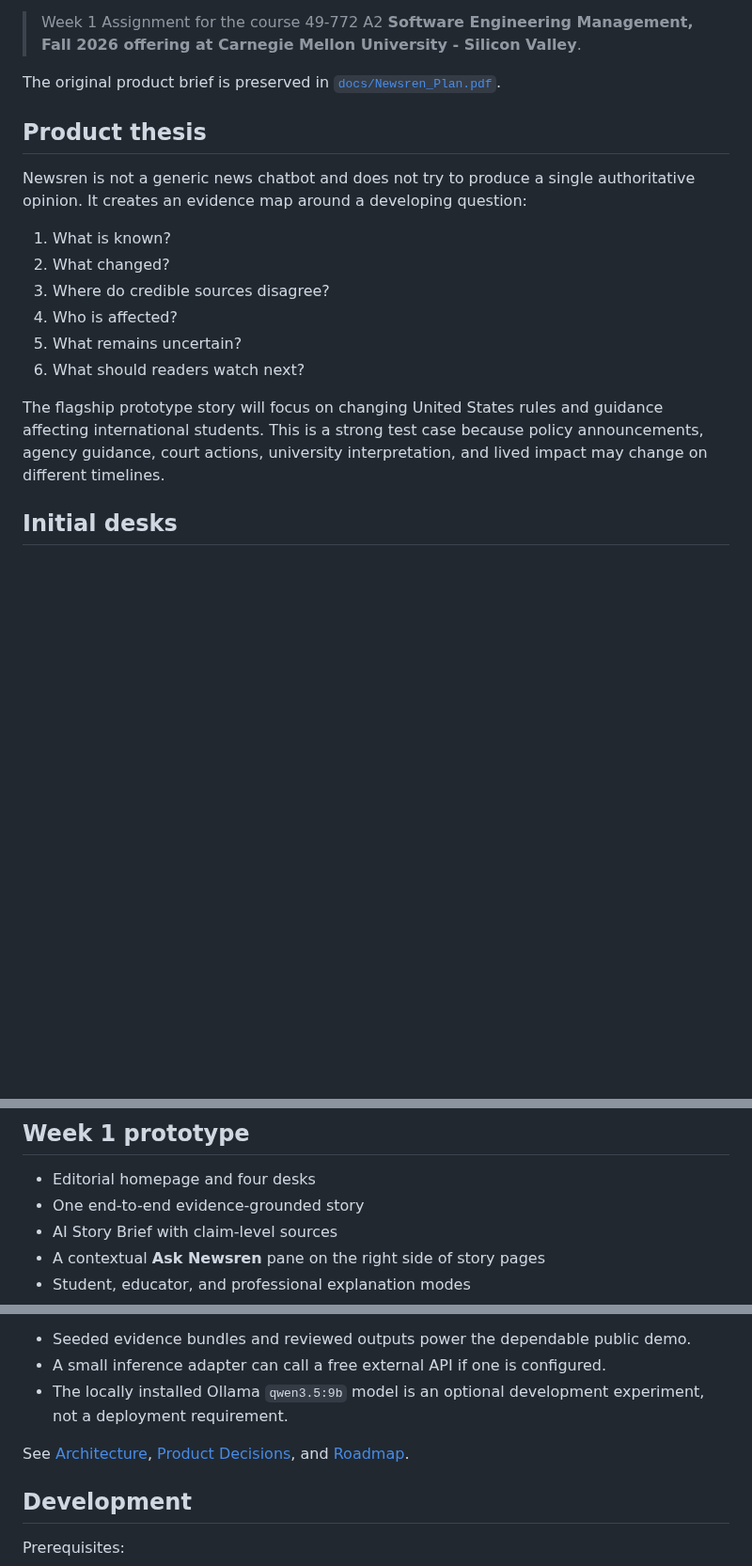
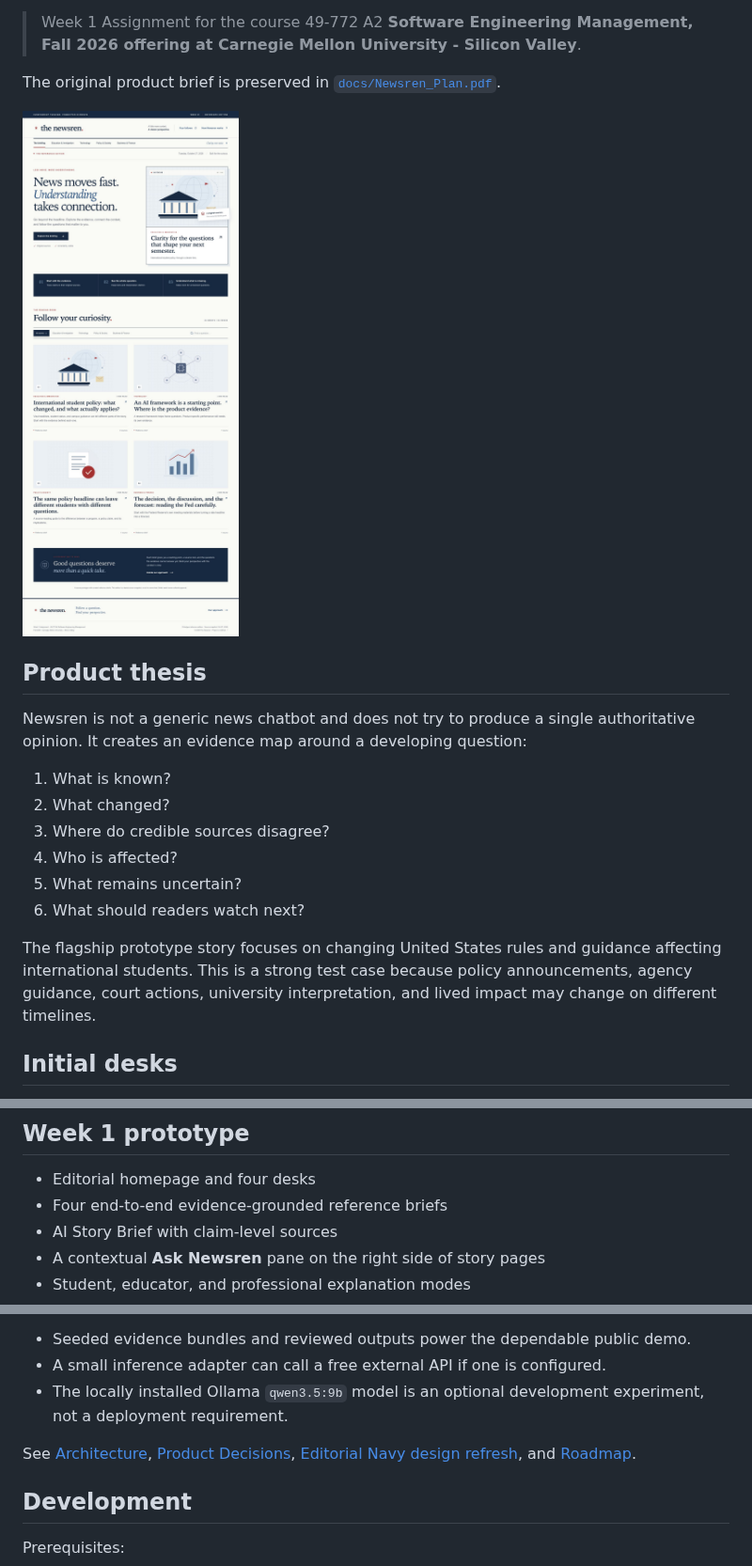
Before and after one commit to haider-06418/newsren-agentic-news-portal, a Markdown page: README.md, 3 parts joined by grey strips. Shown at 94% size. Drawn GitHub-style; pictures changed too: docs/previews/editorial-navy-home.png (added); blank space fills up the shorter version.

Commit message:
feat: refresh portal with editorial navy design

```diff
--- a/README.md
+++ b/README.md
@@ -5,6 +5,8 @@ The Newsren is an agentic news-intelligence prototype for understanding evolving
 > Week 1 Assignment for the course 49-772 A2 **Software Engineering Management, Fall 2026 offering at Carnegie Mellon University - Silicon Valley**.
 
 The original product brief is preserved in [`docs/Newsren_Plan.pdf`](docs/Newsren_Plan.pdf).
+
+![The Newsren Editorial Navy homepage](docs/previews/editorial-navy-home.png)
 
 ## Product thesis
 
@@ -17,7 +19,7 @@ Newsren is not a generic news chatbot and does not try to produce a single autho
 5. What remains uncertain?
 6. What should readers watch next?
 
-The flagship prototype story will focus on changing United States rules and guidance affecting international students. This is a strong test case because policy announcements, agency guidance, court actions, university interpretation, and lived impact may change on different timelines.
+The flagship prototype story focuses on changing United States rules and guidance affecting international students. This is a strong test case because policy announcements, agency guidance, court actions, university interpretation, and lived impact may change on different timelines.
 
 ## Initial desks
 
@@ -31,7 +33,7 @@ Sports is a sensible future desk for rule changes, governance, labor, safety, an
 ## Week 1 prototype
 
 - Editorial homepage and four desks
-- One end-to-end evidence-grounded story
+- Four end-to-end evidence-grounded reference briefs
 - AI Story Brief with claim-level sources
 - A contextual **Ask Newsren** pane on the right side of story pages
 - Student, educator, and professional explanation modes
@@ -47,7 +49,7 @@ The UI is built with TypeScript, React, Vinext, and Tailwind CSS and is deployab
 - A small inference adapter can call a free external API if one is configured.
 - The locally installed Ollama `qwen3.5:9b` model is an optional development experiment, not a deployment requirement.
 
-See [Architecture](docs/ARCHITECTURE.md), [Product Decisions](docs/PRODUCT_DECISIONS.md), and [Roadmap](docs/ROADMAP.md).
+See [Architecture](docs/ARCHITECTURE.md), [Product Decisions](docs/PRODUCT_DECISIONS.md), [Editorial Navy design refresh](docs/DESIGN_REFRESH.md), and [Roadmap](docs/ROADMAP.md).
 
 ## Development
 
```
Also changed, not shown: docs/DESIGN_REFRESH.md (added, +34 -0 lines), docs/previews/editorial-navy-mobile-qa.png (added), docs/previews/editorial-navy-story.png (added), 2 other files.
